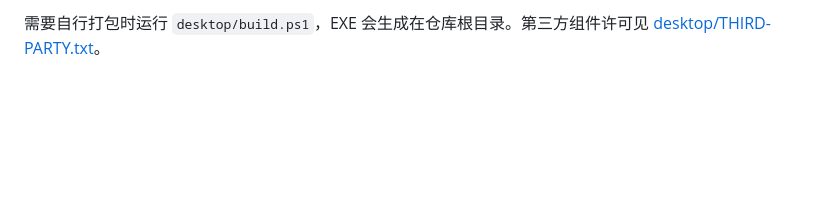
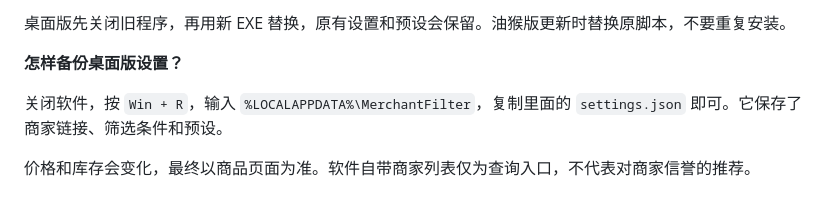
Before and after one commit to drdon1234/ldxp_16688_radar, a Markdown page: README.md, the part around one of its changes. Drawn GitHub-style; blank space fills up the shorter version.

```diff
--- a/README.md
+++ b/README.md
@@ -83,2 +85,8 @@ python -m venv '.venv'
 
-需要自行打包时运行 `desktop/build.ps1`，EXE 会生成在仓库根目录。第三方组件许可见 [desktop/THIRD-PARTY.txt](desktop/THIRD-PARTY.txt)。
+桌面版先关闭旧程序，再用新 EXE 替换，原有设置和预设会保留。油猴版更新时替换原脚本，不要重复安装。
+
+**怎样备份桌面版设置？**
+
+关闭软件，按 `Win + R`，输入 `%LOCALAPPDATA%\MerchantFilter`，复制里面的 `settings.json` 即可。它保存了商家链接、筛选条件和预设。
+
+价格和库存会变化，最终以商品页面为准。软件自带商家列表仅为查询入口，不代表对商家信誉的推荐。
```
Also changed, not shown: other parts of README.md (+50 -48 lines), docs/images/desktop.png (added), docs/images/userscript-results.jpg (added), docs/images/userscript.jpg (added), 5 other files.
